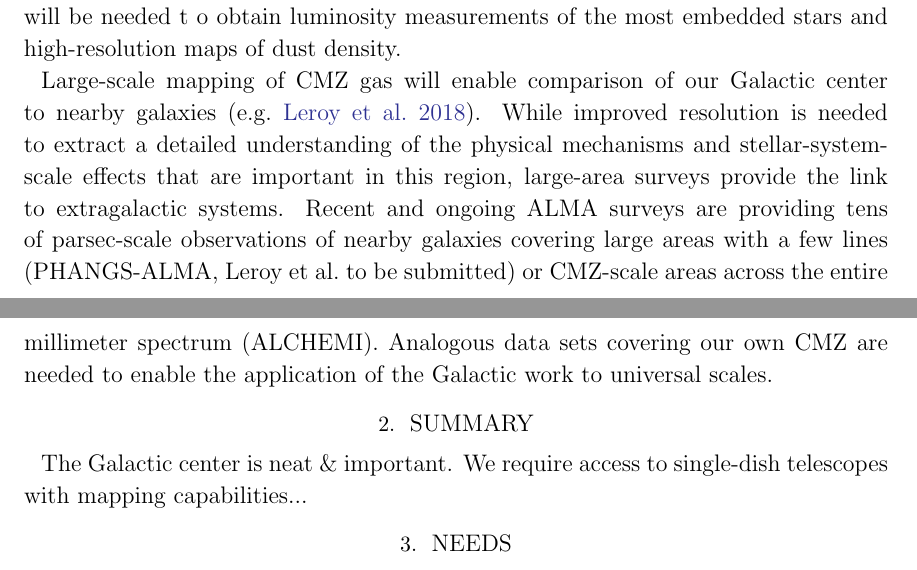
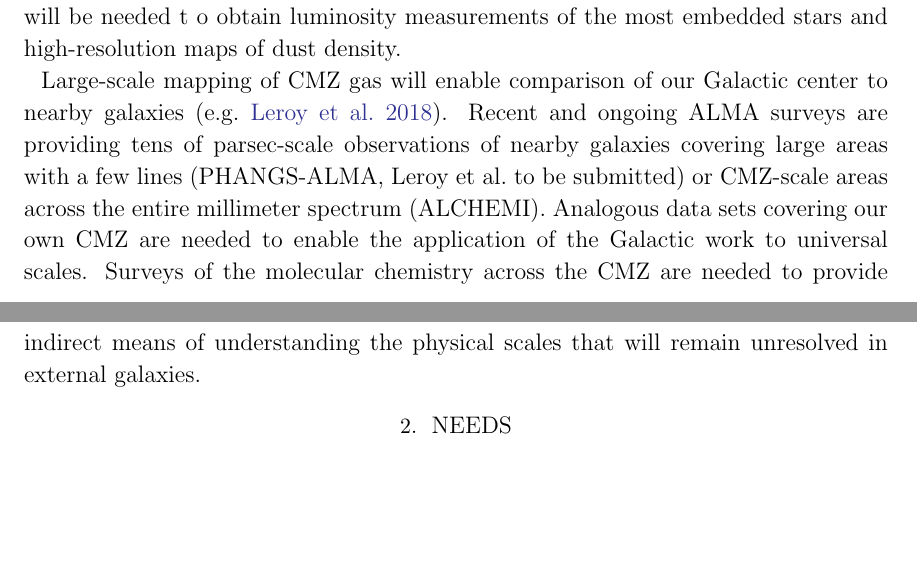
Before and after one commit to keflavich/CMZ-Decadal-2020-White-Paper, a LaTeX paper (main.tex): two parts of pages 5 and 6 of 8, joined at a grey line, cut so that both start at the same text, the shorter picture padded with empty space. Compiled offline with pdfLaTeX.

Commit message:
more text cleaning

```diff
--- a/main.tex
+++ b/main.tex
@@ -224,15 +224,25 @@ most embedded stars and high-resolution maps of dust density.
 
 
 Large-scale mapping of CMZ gas will enable comparison of our Galactic center to
-nearby galaxies \citep[e.g.][]{Leroy2018a}.  While improved resolution is
-needed to extract a detailed understanding of the physical mechanisms and
-stellar-system-scale effects that are important in this region, large-area
-surveys provide the link to extragalactic systems. Recent and ongoing ALMA
+nearby galaxies \citep[e.g.][]{Leroy2018a}.
+%redundant
+% While improved resolution is
+% needed to extract a detailed understanding of the physical mechanisms and
+% stellar-system-scale effects that are important in this region, large-area
+% surveys provide the link to extragalactic systems.
+Recent and ongoing ALMA
 surveys are providing tens of parsec-scale observations of nearby galaxies
 covering large areas with a few lines (PHANGS-ALMA, Leroy et al.\ to be
 submitted) or CMZ-scale areas across the entire millimeter spectrum (ALCHEMI).
 Analogous data sets covering our own CMZ are needed to enable the application
-of the Galactic work to universal scales.
+of the Galactic work to universal scales.  Surveys of the molecular
+chemistry across the CMZ are needed to provide indirect means of understanding
+the physical scales that will remain unresolved in external galaxies.
+% probably need to make that last sentence more explicit: basic idea is that
+% different molecular species trace different processes and we can therefore
+% use maps of different molecular tracers (or ratios) to infer local physical
+% conditions, hopefully including those relevant to SF measurements like SFR
+% and IMF
 
 
 
@@ -243,9 +253,8 @@ of the Galactic work to universal scales.
 %        \end{enumerate}
 
 
-\section{summary}
-The Galactic center is neat \& important.
-We require access to single-dish telescopes with mapping capabilities...
+% \section{Summary}
+% The Galactic center is neat, near,  \& important.
 
 
 
```
